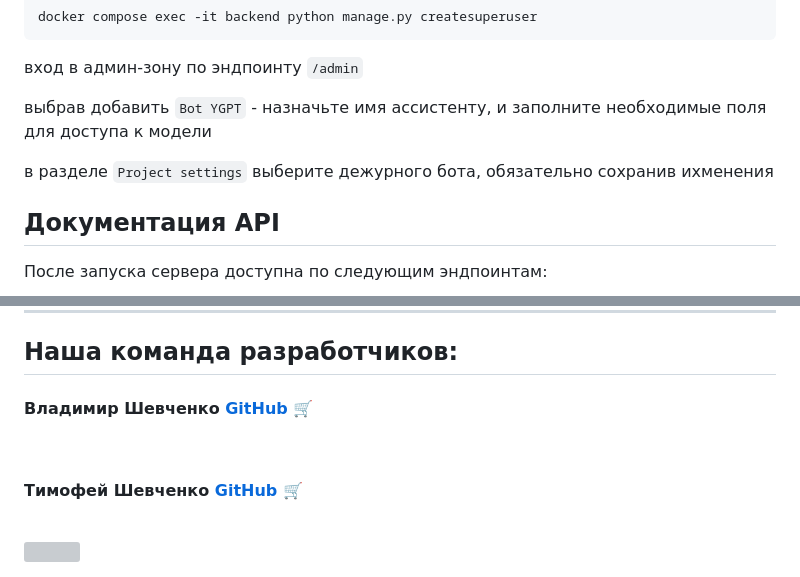
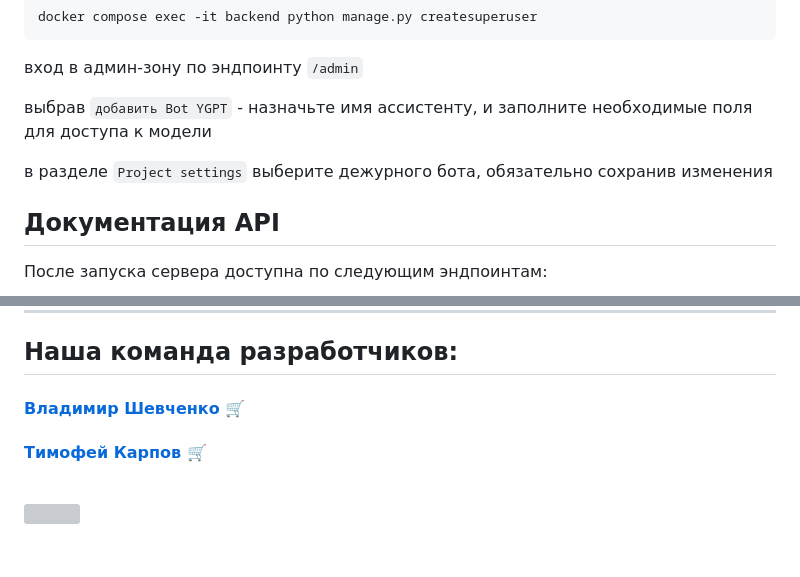
Before and after one commit to hakaton-vink-furious-six-team/vink-backend, a Markdown page: README.md, 2 parts joined by grey strips. Rendered like a GitHub page; blank space fills up the shorter version; grey boxes are pictures that could not be loaded.

Commit message:
fix readme orphography

````diff
--- a/README.md
+++ b/README.md
@@ -48,10 +49,10 @@ docker compose exec -it backend python manage.py createsuperuser
 ```
 вход в админ-зону по эндпоинту `/admin`
 
-выбрав добавить `Bot YGPT` - назначьте имя ассистенту,
+выбрав `добавить Bot YGPT` - назначьте имя ассистенту,
 и заполните необходимые поля для доступа к модели
 
-в разделе `Project settings` выберите дежурного бота, обязательно сохранив ихменения
+в разделе `Project settings` выберите дежурного бота, обязательно сохранив изменения
 
 
 ## Документация API
@@ -94,12 +95,9 @@ python manage.py runserver
 ___
 
 ## Наша команда разработчиков:<br>
-<h4 align="left">Владимир
-Шевченко <a href="https://github.com/vladimir-shevchenko01" target="_blank">
-GitHub</a>  <a href="https://t.me/vsel_live" target="_blank">  🛒</a></h4>
-<br>
-<h4 align="left">Тимофей
-Шевченко <a href="https://github.com/acunathink" target="_blank">
-GitHub</a>  <a href="https://t.me/timofey_the_hiker" target="_blank">  🛒</a></h4>
+<h4 align="left"><a href="https://github.com/vladimir-shevchenko01" target="_blank">
+Владимир Шевченко</a><a href="https://t.me/vsel_live" target="_blank">  🛒</a></h4>
+<h4 align="left"><a href="https://github.com/acunathink" target="_blank">
+Тимофей Карпов</a><a href="https://t.me/timofey_the_hiker" target="_blank">  🛒</a></h4>
 <br>
 <div id="header" align="left">
````
Also changed, not shown: other parts of README.md (+4 -3 lines).
